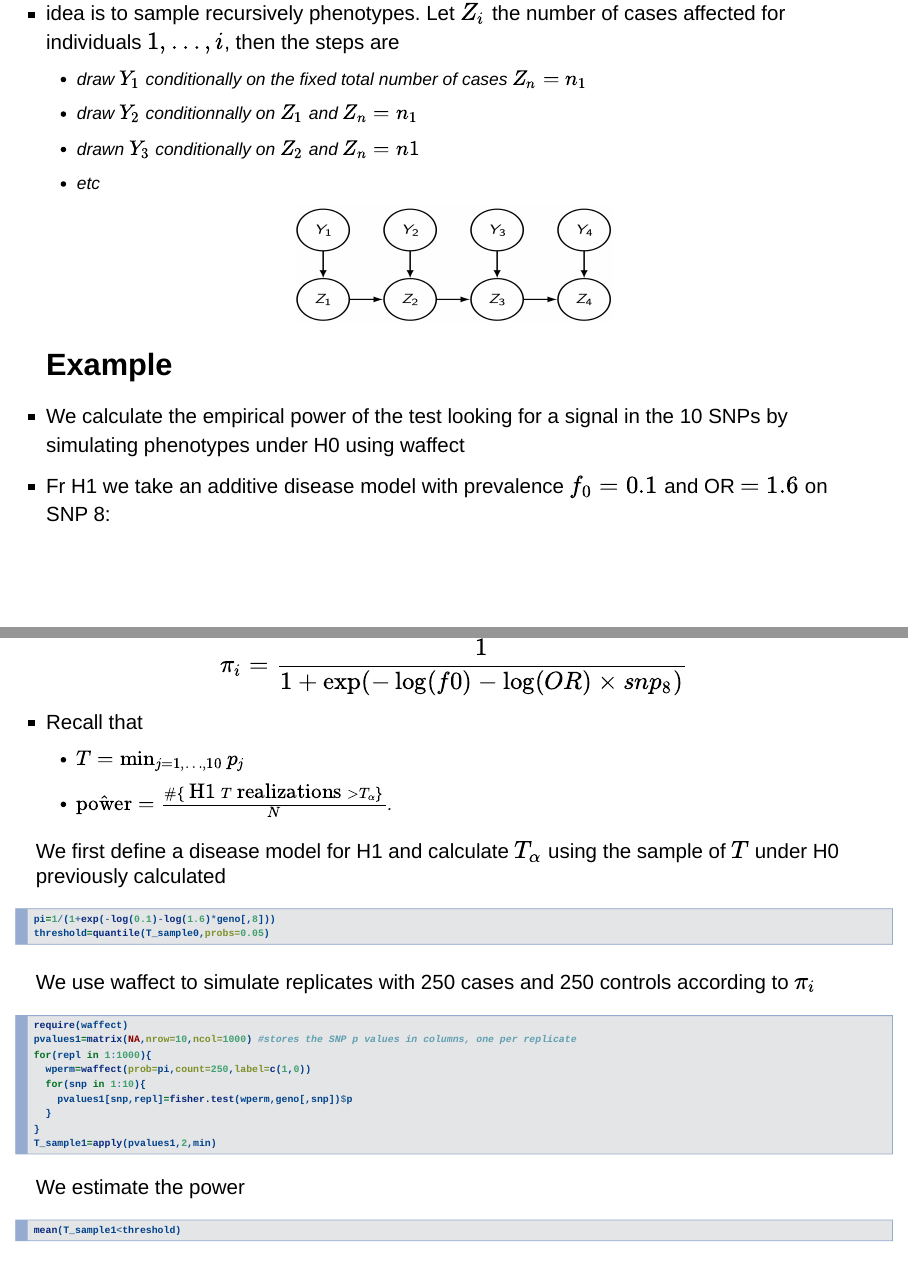
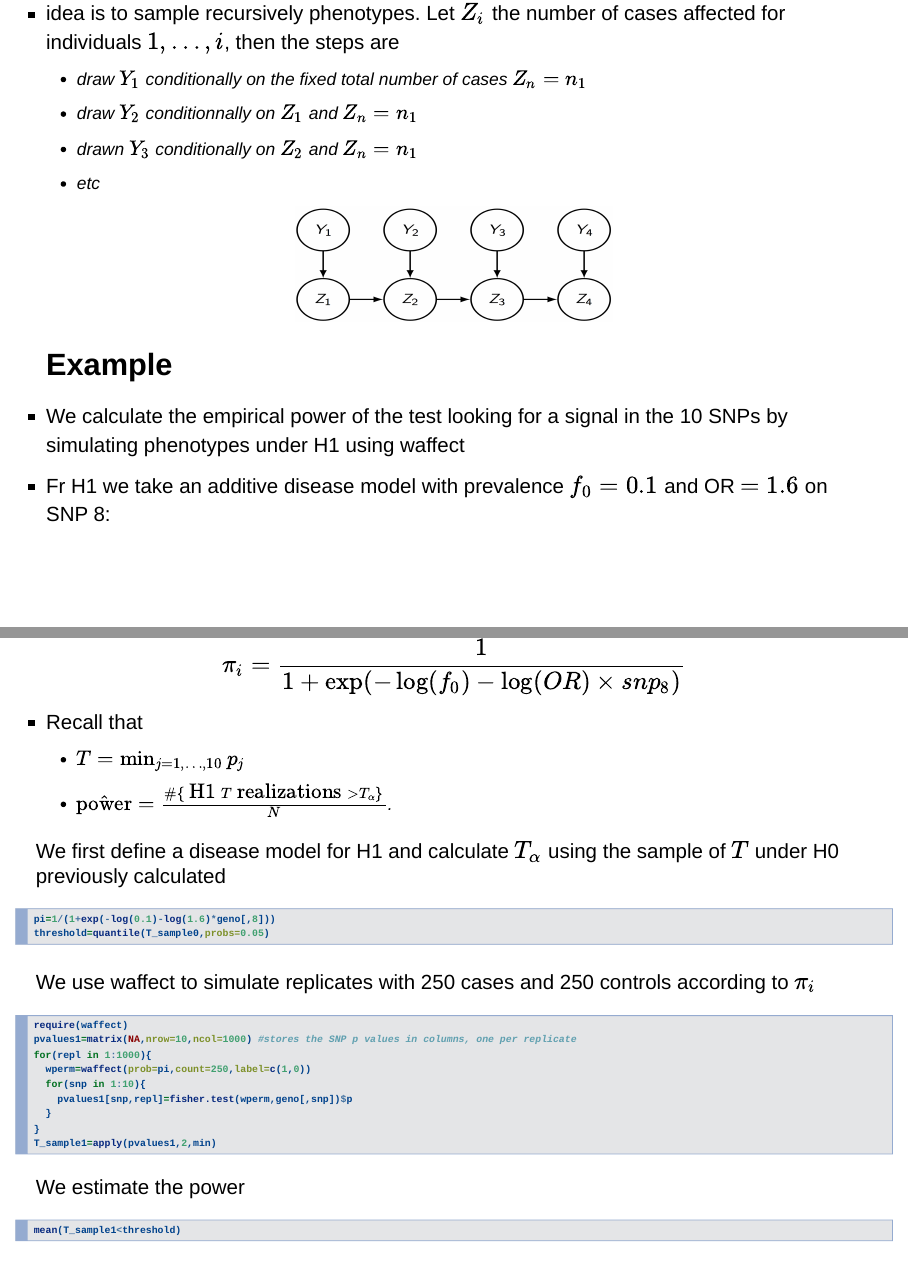
Before and after one commit to vittorioperduca/lecture_sim, an R Markdown document (slides.Rmd): pages 24 and 25 of 33, joined at a grey line. Rendered offline with R 4.5, knitr and Pandoc, with nearby package versions; the code chunks are not run, so their results and figures are left out; drawn as Slidy slides in place of the format the file asks for.

Commit message:
minor changes

```diff
--- a/slides.Rmd
+++ b/slides.Rmd
@@ -559,7 +559,7 @@ Attention: raising the disease prevalence is not an option as this will bias the
 * idea is to sample recursively phenotypes. Let $Z_i$ the number of cases affected for individuals $1,\ldots,i$, then the steps are
     + draw $Y_1$ conditionally on the fixed total number of cases $Z_n=n_1$
     + draw $Y_2$ conditionnally on $Z_1$ and $Z_n=n_1$
-    + drawn $Y_3$ conditionally on $Z_2$ and $Z_n=n1$
+    + drawn $Y_3$ conditionally on $Z_2$ and $Z_n=n_1$
     + etc
 
 <center>
@@ -568,10 +568,10 @@ Attention: raising the disease prevalence is not an option as this will bias the
 
 ## Example
 
-* We calculate the empirical power of the test looking for a signal in the 10 SNPs by simulating phenotypes under H0 using waffect
+* We calculate the empirical power of the test looking for a signal in the 10 SNPs by simulating phenotypes under H1 using waffect
 * Fr H1 we take an additive disease model with prevalence $f_0=0.1$ and OR $=1.6$ on SNP 8:
 $$
-\pi_i= \frac{1}{1+\exp(-\log(f0)-\log(OR)\times snp_8)}
+\pi_i= \frac{1}{1+\exp(-\log(f_0)-\log(OR)\times snp_8)}
 $$
 * Recall that
     + $T=\min_{j=1,\ldots,10} p_j$
```
Also changed, not shown: slides.html, slides.Rmd (4 more changed lines).
